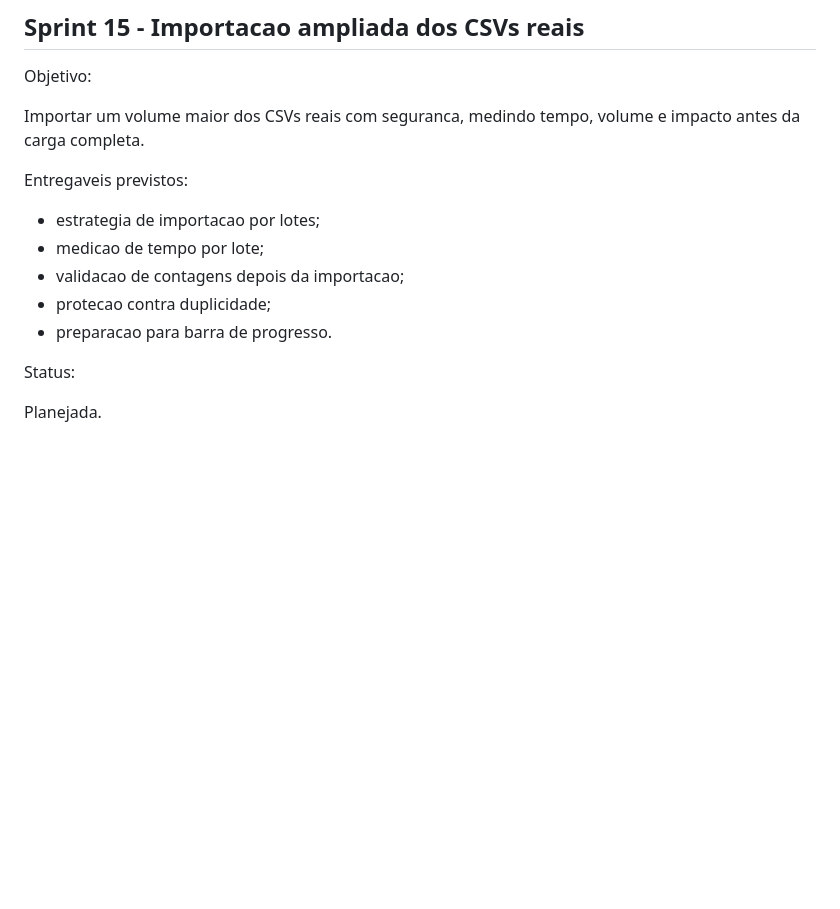
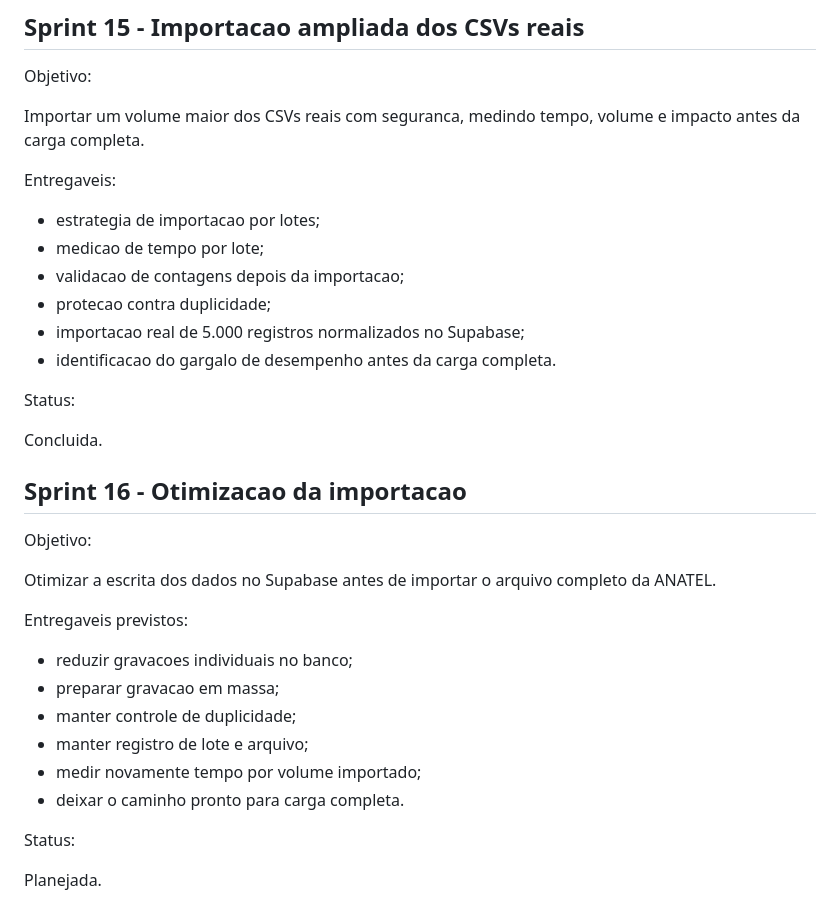
Before and after one commit to Mpase01/ANATEL_Dashboard_v2, a Markdown page: docs/ROADMAP.md, the part around the change. GitHub-like rendering; blank space fills up the shorter version.

Commit message:
Update roadmap after Sprint 15

```diff
--- a/docs/ROADMAP.md
+++ b/docs/ROADMAP.md
@@ -286,13 +286,33 @@ Objetivo:
 
 Importar um volume maior dos CSVs reais com seguranca, medindo tempo, volume e impacto antes da carga completa.
 
-Entregaveis previstos:
+Entregaveis:
 
 - estrategia de importacao por lotes;
 - medicao de tempo por lote;
 - validacao de contagens depois da importacao;
 - protecao contra duplicidade;
-- preparacao para barra de progresso.
+- importacao real de 5.000 registros normalizados no Supabase;
+- identificacao do gargalo de desempenho antes da carga completa.
+
+Status:
+
+Concluida.
+
+## Sprint 16 - Otimizacao da importacao
+
+Objetivo:
+
+Otimizar a escrita dos dados no Supabase antes de importar o arquivo completo da ANATEL.
+
+Entregaveis previstos:
+
+- reduzir gravacoes individuais no banco;
+- preparar gravacao em massa;
+- manter controle de duplicidade;
+- manter registro de lote e arquivo;
+- medir novamente tempo por volume importado;
+- deixar o caminho pronto para carga completa.
 
 Status:
 
```
